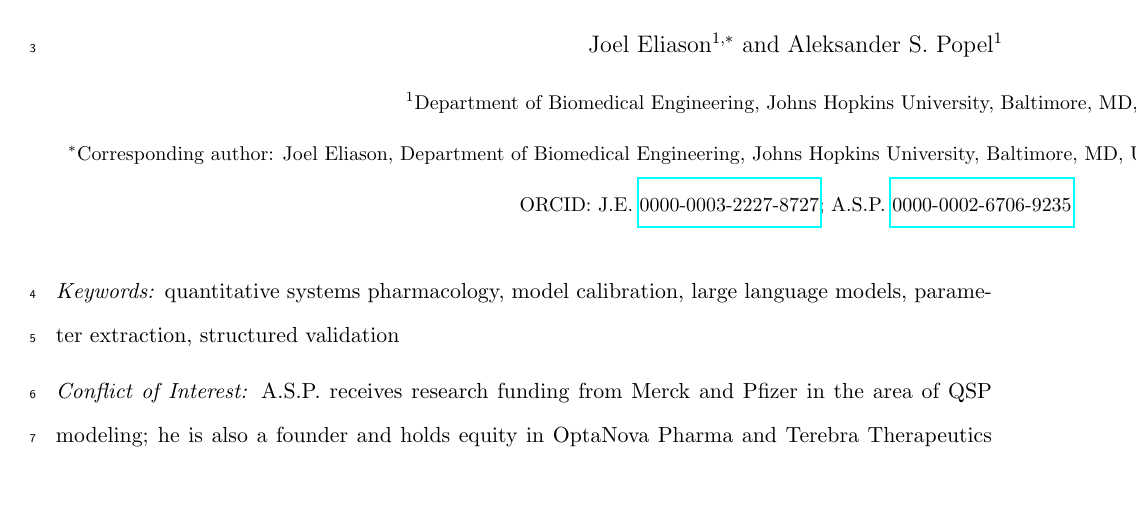
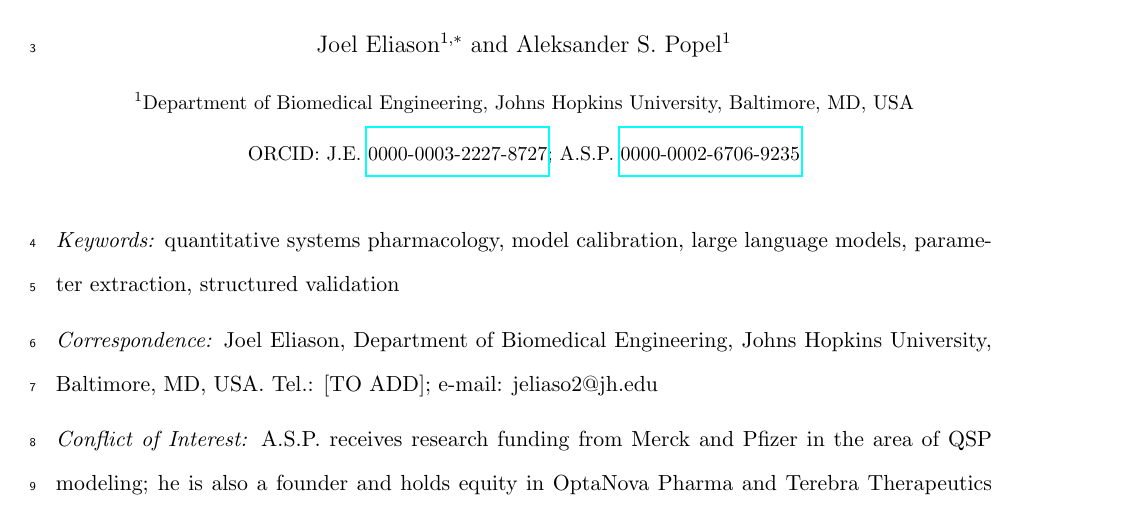
Before and after one commit to popellab/maple-paper, a LaTeX paper (paper/main.tex): part of page 1 of 25, cut so that both start at the same text, the shorter picture padded with empty space. Compiled offline with pdfLaTeX.

Commit message:
Fix corresponding-author formatting on title page
Move the corresponding-author contact out of the centered \author block (where
the long line wrapped mid-address and duplicated the affiliation) into a clean
left-aligned Correspondence line alongside Keywords/Conflict/Funding.

```diff
--- a/paper/main.tex
+++ b/paper/main.tex
@@ -44,7 +44,6 @@
 
 \author{Joel Eliason$^{1,*}$ and Aleksander S. Popel$^{1}$\\[0.5em]
 \small $^{1}$Department of Biomedical Engineering, Johns Hopkins University, Baltimore, MD, USA\\[0.3em]
-\small $^{*}$Corresponding author: Joel Eliason, Department of Biomedical Engineering, Johns Hopkins University, Baltimore, MD, USA; tel.\ [TO ADD]; e-mail: jeliaso2@jh.edu\\[0.3em]
 \small ORCID: J.E.\ \href{https://orcid.org/0000-0003-2227-8727}{0000-0003-2227-8727}; A.S.P.\ \href{https://orcid.org/0000-0002-6706-9235}{0000-0002-6706-9235}}
 
 \date{}
@@ -54,6 +53,9 @@
 \maketitle
 
 \noindent\textit{Keywords:} quantitative systems pharmacology, model calibration, large language models, parameter extraction, structured validation
+
+\medskip
+\noindent\textit{Correspondence:} Joel Eliason, Department of Biomedical Engineering, Johns Hopkins University, Baltimore, MD, USA. Tel.: [TO ADD]; e-mail: jeliaso2@jh.edu
 
 \medskip
 \noindent\textit{Conflict of Interest:} A.S.P. receives research funding from Merck and Pfizer in the area of QSP modeling; he is also a founder and holds equity in OptaNova Pharma and Terebra Therapeutics outside the work described therein. The terms of these arrangements are being managed by the Johns Hopkins University in accordance with its conflict-of-interest policies. J.E. declares that the research was conducted in the absence of any commercial or financial relationships that could be construed as a potential conflict of interest.
```
Also changed, not shown: paper/main.pdf.
